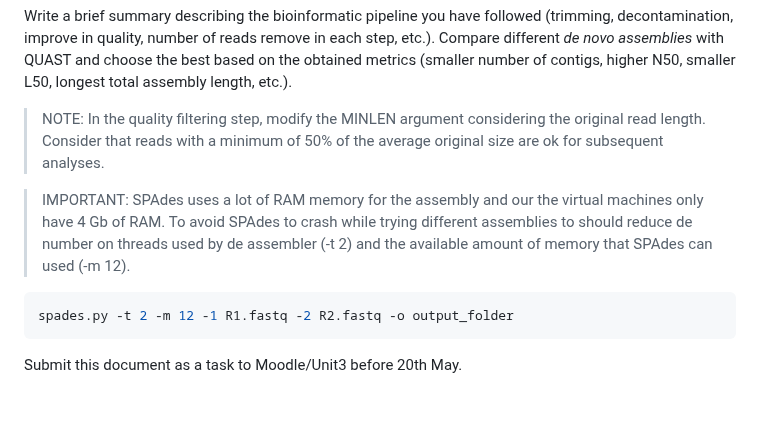
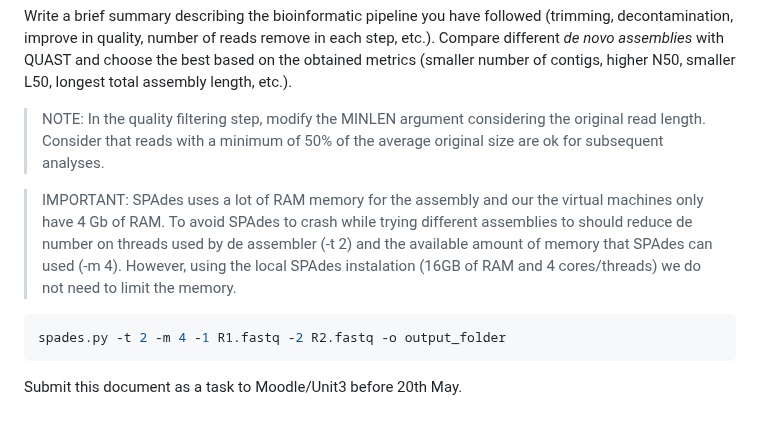
Before and after one commit to ARastrojo/Metagenomics, a Markdown page: UNIT_3 De Novo Assembly.md, the part around the change. Drawn GitHub-style.

````diff
--- a/UNIT_3 De Novo Assembly.md
+++ b/UNIT_3 De Novo Assembly.md
@@ -645,10 +645,10 @@ Write a brief summary describing the bioinformatic pipeline you have followed (t
 
 > NOTE: In the quality filtering step, modify the MINLEN argument considering the original read length. Consider that reads with a minimum of 50% of the average original size are ok for subsequent analyses.
 
-> IMPORTANT: SPAdes uses a lot of RAM memory for the assembly and our the virtual machines only have 4 Gb of RAM. To avoid SPAdes to crash while trying different assemblies to should reduce de number on threads used by de assembler (-t 2) and the available amount of memory that SPAdes can used (-m 12).
+> IMPORTANT: SPAdes uses a lot of RAM memory for the assembly and our the virtual machines only have 4 Gb of RAM. To avoid SPAdes to crash while trying different assemblies to should reduce de number on threads used by de assembler (-t 2) and the available amount of memory that SPAdes can used (-m 4). However, using the local SPAdes instalation (16GB of RAM and 4 cores/threads) we do not need to limit the memory.
 
 ```bash
-spades.py -t 2 -m 12 -1 R1.fastq -2 R2.fastq -o output_folder
+spades.py -t 2 -m 4 -1 R1.fastq -2 R2.fastq -o output_folder
 ```
 
 Submit this document as a task to Moodle/Unit3 before 20th May.
````
